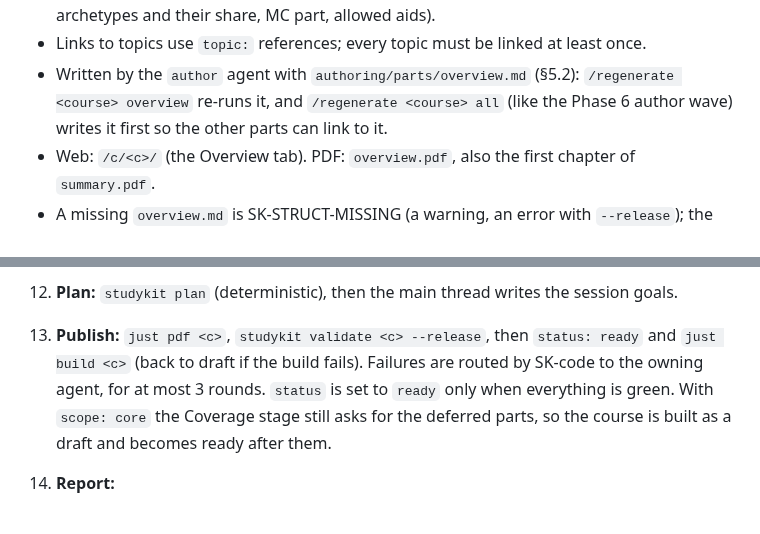
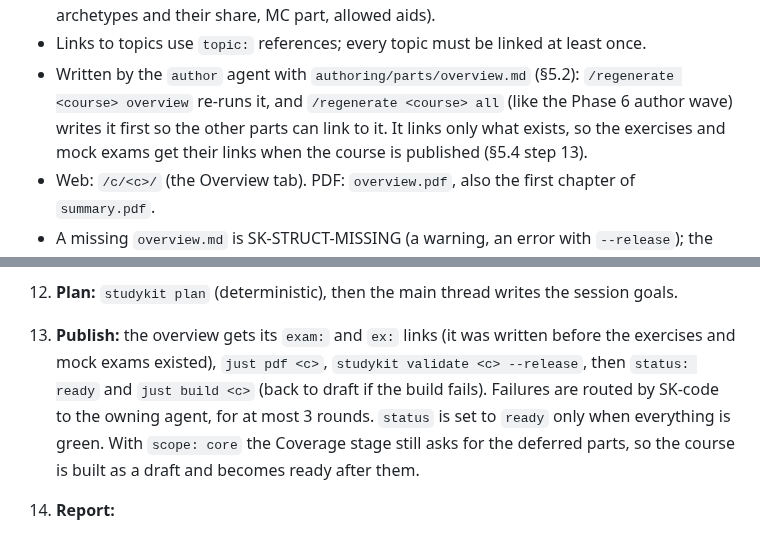
Before and after one commit to SemperParatusGithub/study-kit, a Markdown page: docs/architecture.md, 2 parts joined by grey strips. Drawn GitHub-style.

Commit message:
fix(claude): link exercises and mock exams in the overview once they exist
The author wave writes the overview before any exercise or mock exam exists, so its ex: and exam: links failed with SK-REF-MISSING. The overview names them in words and the publish step adds the links.

```diff
--- a/docs/architecture.md
+++ b/docs/architecture.md
@@ -871,7 +871,9 @@ title: Überblick
 - Links to topics use `topic:` references; every topic must be linked at least once.
 - Written by the `author` agent with `authoring/parts/overview.md` (§5.2):
   `/regenerate <course> overview` re-runs it, and `/regenerate <course> all` (like the
-  Phase 6 author wave) writes it first so the other parts can link to it.
+  Phase 6 author wave) writes it first so the other parts can link to it. It links only
+  what exists, so the exercises and mock exams get their links when the course is
+  published (§5.4 step 13).
 - Web: `/c/<c>/` (the Overview tab). PDF: `overview.pdf`, also the first chapter of
   `summary.pdf`.
 - A missing `overview.md` is SK-STRUCT-MISSING (a warning, an error with `--release`); the
@@ -1822,7 +1824,7 @@ report.
 10. **Mock exams:** `author` with `parts/exam.md` (at most 3 in parallel), including `mc.md` when `exam.mc.present`, then verification. Gate: points, time and archetypes match the profile.
 11. **Cheat sheet:** `author` with `parts/cheatsheet.md`, the fit loop, then a formula audit: every display formula must appear with the same symbols in its topic's summary chapter (the main thread checks it until the verifier's `checks/sum-*.py` audits exist, §2.10). Gate: page count ≤ the limit.
 12. **Plan:** `studykit plan` (deterministic), then the main thread writes the session goals.
-13. **Publish:** `just pdf <c>`, `studykit validate <c> --release`, then `status: ready` and `just build <c>` (back to draft if the build fails). Failures are routed by SK-code to the owning agent, for at most 3 rounds. `status` is set to `ready` only when everything is green. With `scope: core` the Coverage stage still asks for the deferred parts, so the course is built as a draft and becomes ready after them.
+13. **Publish:** the overview gets its `exam:` and `ex:` links (it was written before the exercises and mock exams existed), `just pdf <c>`, `studykit validate <c> --release`, then `status: ready` and `just build <c>` (back to draft if the build fails). Failures are routed by SK-code to the owning agent, for at most 3 rounds. `status` is set to `ready` only when everything is green. With `scope: core` the Coverage stage still asks for the deferred parts, so the course is built as a draft and becomes ready after them.
 14. **Report:**
     - counts per part (exercises by difficulty, MC by type, exams, figures)
     - share verified, fixed and quarantined, with reasons
```
Also changed, not shown: 2 other files.
